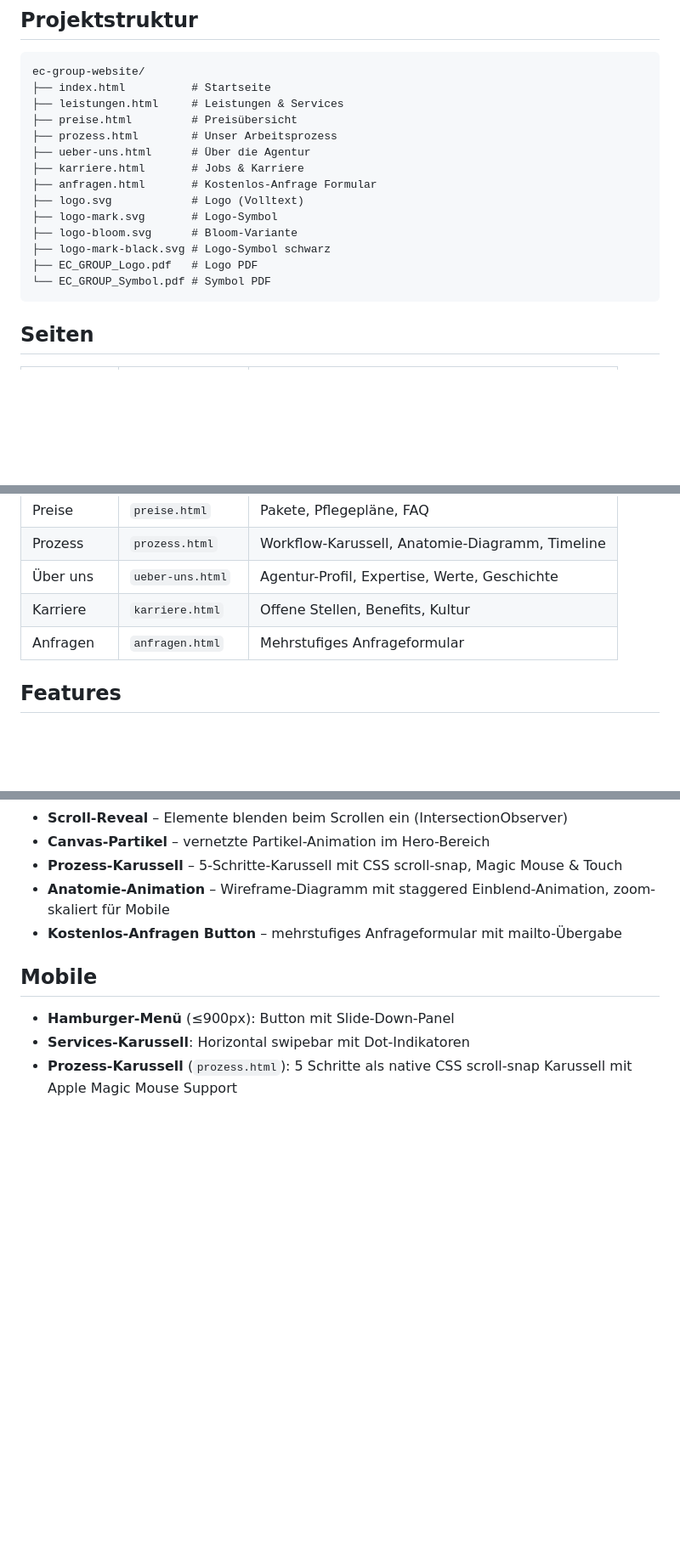
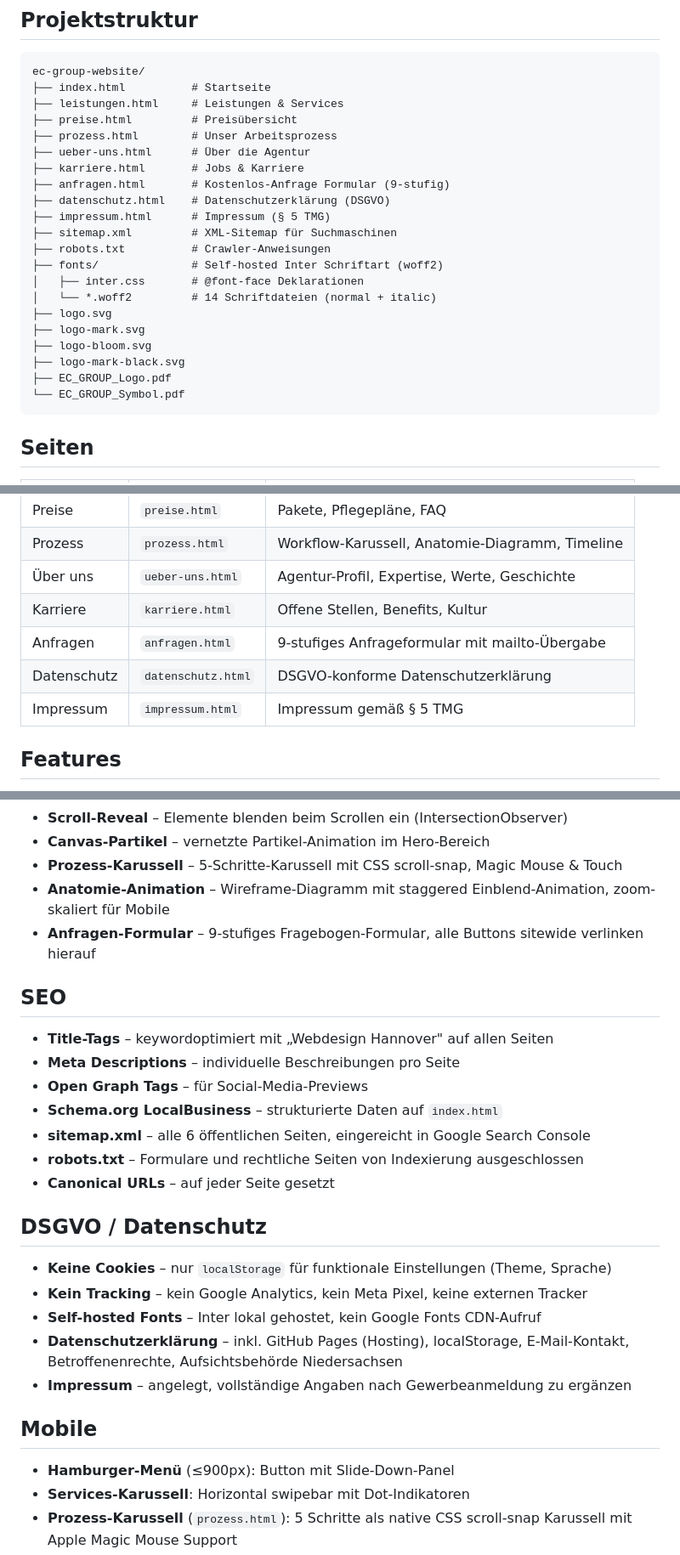
Before and after one commit to eneshome-arch/ec-group, a Markdown page: README.md, 3 parts joined by grey strips. Shown at 85% size. Drawn GitHub-style; blank space fills up the shorter version.

Commit message:
README und DOKUMENTATION aktualisiert
Neue Seiten, SEO-Setup, Self-hosted Fonts, DSGVO-Abschnitt
und offene TODOs ergänzt.

Co-Authored-By: Claude Sonnet 4.6 <noreply@anthropic.com>

````diff
--- a/README.md
+++ b/README.md
@@ -17,13 +17,20 @@ ec-group-website/
 ├── prozess.html        # Unser Arbeitsprozess
 ├── ueber-uns.html      # Über die Agentur
 ├── karriere.html       # Jobs & Karriere
-├── anfragen.html       # Kostenlos-Anfrage Formular
-├── logo.svg            # Logo (Volltext)
-├── logo-mark.svg       # Logo-Symbol
-├── logo-bloom.svg      # Bloom-Variante
-├── logo-mark-black.svg # Logo-Symbol schwarz
-├── EC_GROUP_Logo.pdf   # Logo PDF
-└── EC_GROUP_Symbol.pdf # Symbol PDF
+├── anfragen.html       # Kostenlos-Anfrage Formular (9-stufig)
+├── datenschutz.html    # Datenschutzerklärung (DSGVO)
+├── impressum.html      # Impressum (§ 5 TMG)
+├── sitemap.xml         # XML-Sitemap für Suchmaschinen
+├── robots.txt          # Crawler-Anweisungen
+├── fonts/              # Self-hosted Inter Schriftart (woff2)
+│   ├── inter.css       # @font-face Deklarationen
+│   └── *.woff2         # 14 Schriftdateien (normal + italic)
+├── logo.svg
+├── logo-mark.svg
+├── logo-bloom.svg
+├── logo-mark-black.svg
+├── EC_GROUP_Logo.pdf
+└── EC_GROUP_Symbol.pdf
 ```
 
 ## Seiten
@@ -36,7 +43,9 @@ ec-group-website/
 | Prozess | `prozess.html` | Workflow-Karussell, Anatomie-Diagramm, Timeline |
 | Über uns | `ueber-uns.html` | Agentur-Profil, Expertise, Werte, Geschichte |
 | Karriere | `karriere.html` | Offene Stellen, Benefits, Kultur |
-| Anfragen | `anfragen.html` | Mehrstufiges Anfrageformular |
+| Anfragen | `anfragen.html` | 9-stufiges Anfrageformular mit mailto-Übergabe |
+| Datenschutz | `datenschutz.html` | DSGVO-konforme Datenschutzerklärung |
+| Impressum | `impressum.html` | Impressum gemäß § 5 TMG |
 
 ## Features
 
@@ -47,7 +56,25 @@ ec-group-website/
 - **Canvas-Partikel** – vernetzte Partikel-Animation im Hero-Bereich
 - **Prozess-Karussell** – 5-Schritte-Karussell mit CSS scroll-snap, Magic Mouse & Touch
 - **Anatomie-Animation** – Wireframe-Diagramm mit staggered Einblend-Animation, zoom-skaliert für Mobile
-- **Kostenlos-Anfragen Button** – mehrstufiges Anfrageformular mit mailto-Übergabe
+- **Anfragen-Formular** – 9-stufiges Fragebogen-Formular, alle Buttons sitewide verlinken hierauf
+
+## SEO
+
+- **Title-Tags** – keywordoptimiert mit „Webdesign Hannover" auf allen Seiten
+- **Meta Descriptions** – individuelle Beschreibungen pro Seite
+- **Open Graph Tags** – für Social-Media-Previews
+- **Schema.org LocalBusiness** – strukturierte Daten auf `index.html`
+- **sitemap.xml** – alle 6 öffentlichen Seiten, eingereicht in Google Search Console
+- **robots.txt** – Formulare und rechtliche Seiten von Indexierung ausgeschlossen
+- **Canonical URLs** – auf jeder Seite gesetzt
+
+## DSGVO / Datenschutz
+
+- **Keine Cookies** – nur `localStorage` für funktionale Einstellungen (Theme, Sprache)
+- **Kein Tracking** – kein Google Analytics, kein Meta Pixel, keine externen Tracker
+- **Self-hosted Fonts** – Inter lokal gehostet, kein Google Fonts CDN-Aufruf
+- **Datenschutzerklärung** – inkl. GitHub Pages (Hosting), localStorage, E-Mail-Kontakt, Betroffenenrechte, Aufsichtsbehörde Niedersachsen
+- **Impressum** – angelegt, vollständige Angaben nach Gewerbeanmeldung zu ergänzen
 
 ## Mobile
 
````
Also changed, not shown: other parts of README.md (+10 -1 lines), DOKUMENTATION.md (+114 -18 lines).
